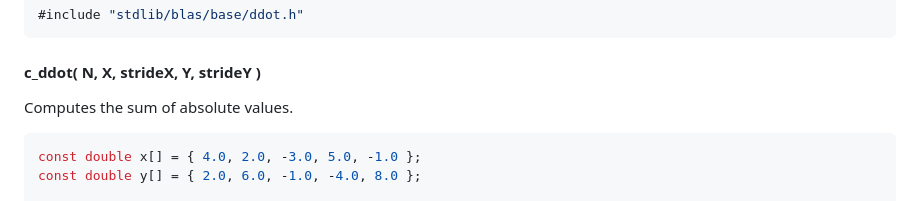
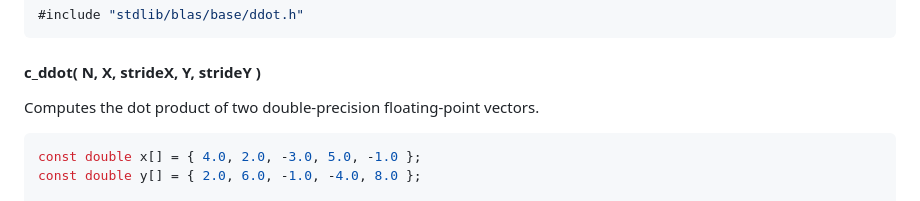
Before and after one commit to stdlib-js/blas-base-ddot, a Markdown page: README.md, the part around the change. Rendered like a GitHub page.

Commit message:
Auto-generated commit

````diff
--- a/README.md
+++ b/README.md
@@ -238,7 +238,7 @@ console.log( out );
 
 #### c_ddot( N, X, strideX, Y, strideY )
 
-Computes the sum of absolute values.
+Computes the dot product of two double-precision floating-point vectors.
 
 ```c
 const double x[] = { 4.0, 2.0, -3.0, 5.0, -1.0 };
````
